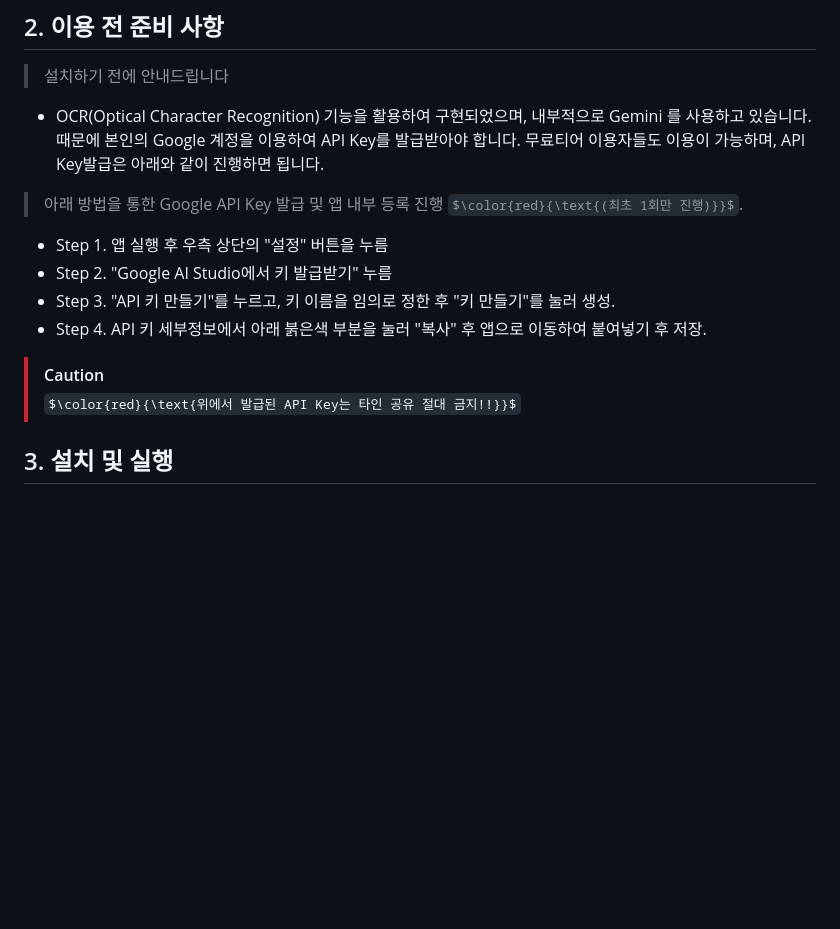
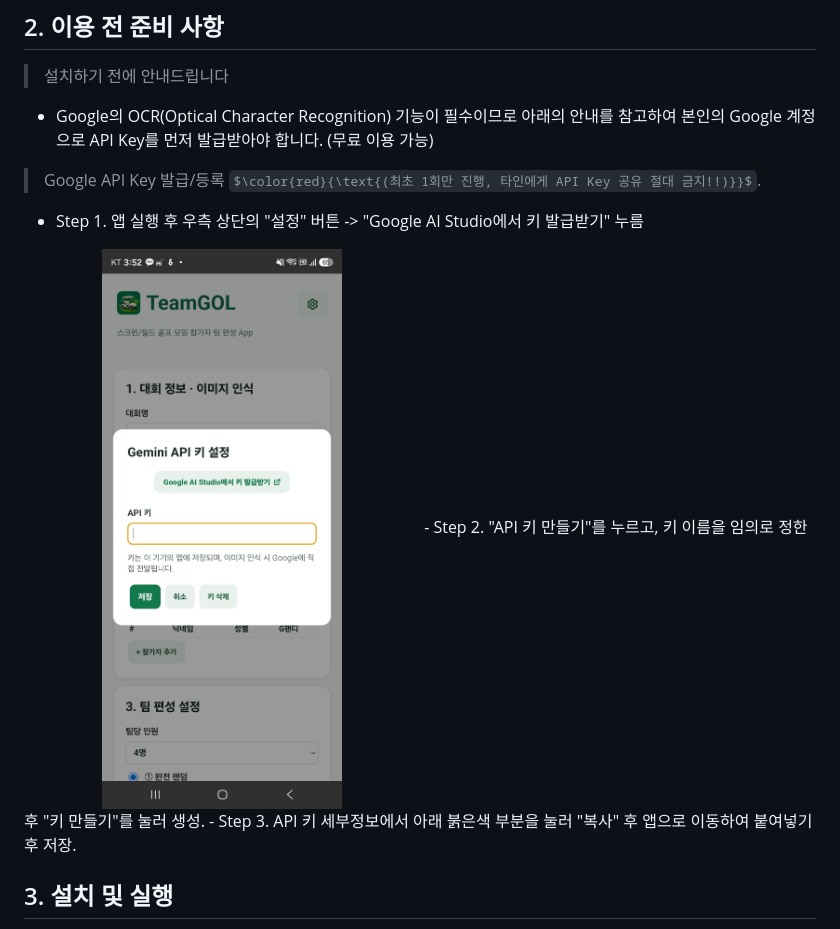
Before and after one commit to doldung2/share_documents, a Markdown page: TeamGOL/TeamGOL_user_manual.md, the part around the change. Rendered like a GitHub page; pictures changed too: TeamGOL/images/1-1.jpeg (added); some formulas as TeX source; blank space fills up the shorter version.

```diff
--- a/TeamGOL_user_manual.md
+++ b/TeamGOL/TeamGOL_user_manual.md
@@ -13,17 +13,14 @@ TeamGOL은 중고거래마켓내 골프(필드/스크린) 모임을 위한 팀
 
 > 설치하기 전에 안내드립니다
 
-- OCR(Optical Character Recognition) 기능을 활용하여 구현되었으며, 내부적으로 Gemini 를 사용하고 있습니다. 때문에 본인의 Google 계정을 이용하여 API Key를 발급받아야 합니다. 무료티어 이용자들도 이용이 가능하며, API Key발급은 아래와 같이 진행하면 됩니다.
+- Google의 OCR(Optical Character Recognition) 기능이 필수이므로 아래의 안내를 참고하여 본인의 Google 계정으로 API Key를 먼저 발급받아야 합니다. (무료 이용 가능)
 
-> 아래 방법을 통한 Google API Key 발급 및 앱 내부 등록 진행 $\color{red}{\text{(최초 1회만 진행)}}$.
+> Google API Key 발급/등록 $\color{red}{\text{(최초 1회만 진행, 타인에게 API Key 공유 절대 금지!!)}}$.
 
-- Step 1. 앱 실행 후 우측 상단의 "설정" 버튼을 누름
-- Step 2. "Google AI Studio에서 키 발급받기" 누름
-- Step 3. "API 키 만들기"를 누르고, 키 이름을 임의로 정한 후 "키 만들기"를 눌러 생성.
-- Step 4. API 키 세부정보에서 아래 붉은색 부분을 눌러 "복사" 후 앱으로 이동하여 붙여넣기 후 저장.
-
-> [!CAUTION]
-> $\color{red}{\text{위에서 발급된 API Key는 타인 공유 절대 금지!!}}$
+- Step 1. 앱 실행 후 우측 상단의 "설정" 버튼 -> "Google AI Studio에서 키 발급받기" 누름
+<img src="./images/1-1.jpeg" width="50%">
+- Step 2. "API 키 만들기"를 누르고, 키 이름을 임의로 정한 후 "키 만들기"를 눌러 생성.
+- Step 3. API 키 세부정보에서 아래 붉은색 부분을 눌러 "복사" 후 앱으로 이동하여 붙여넣기 후 저장.
 
 ## 3. 설치 및 실행
 
```
Also changed, not shown: TeamGOL/TeamGOL.md (deleted).
